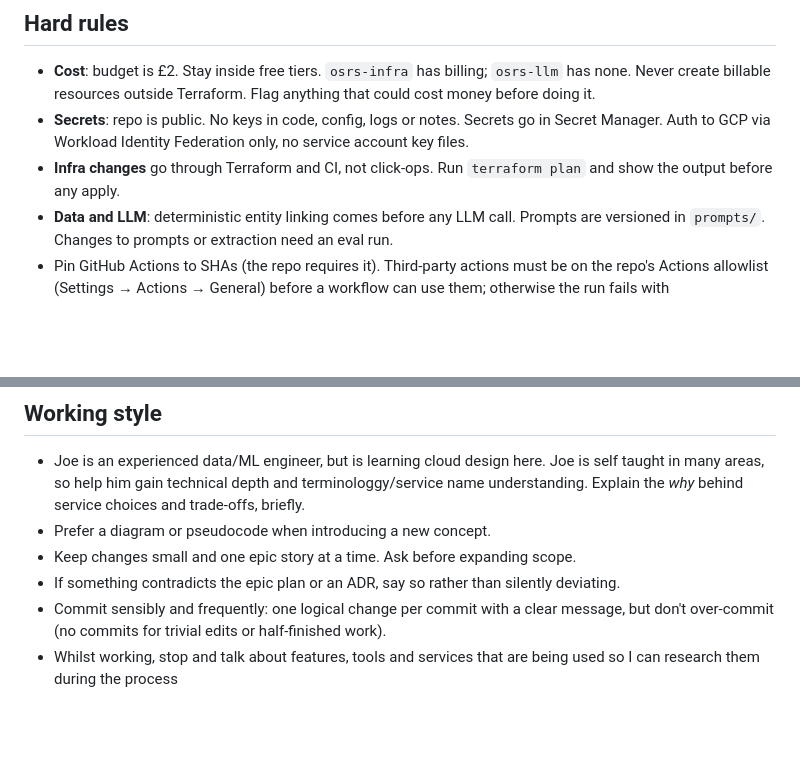
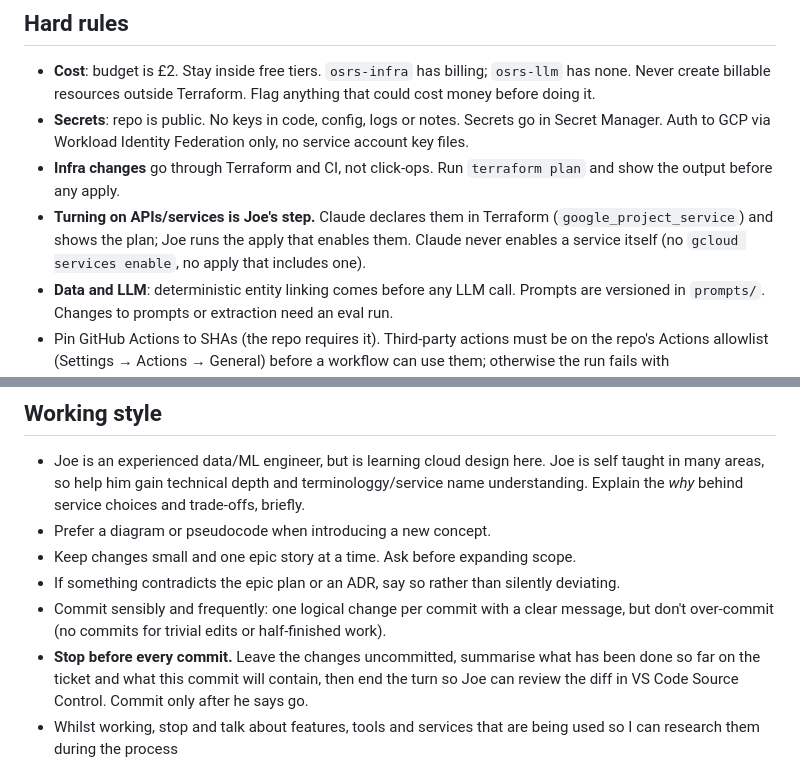
Before and after one commit to joeybricks/osrs_finance_hub, a Markdown page: CLAUDE.md, 2 parts joined by grey strips. Drawn GitHub-style; blank space fills up the shorter version.

Commit message:
Add CLAUDE.md rules: Joe enables APIs, pause before commits
Co-Authored-By: Claude Opus 5.5 <noreply@anthropic.com>

```diff
--- a/CLAUDE.md
+++ b/CLAUDE.md
@@ -82,6 +82,7 @@ Notes are written for Claude to resume from and for Joe to revise from. Keep the
 - **Cost**: budget is £2. Stay inside free tiers. `osrs-infra` has billing; `osrs-llm` has none. Never create billable resources outside Terraform. Flag anything that could cost money before doing it.
 - **Secrets**: repo is public. No keys in code, config, logs or notes. Secrets go in Secret Manager. Auth to GCP via Workload Identity Federation only, no service account key files.
 - **Infra changes** go through Terraform and CI, not click-ops. Run `terraform plan` and show the output before any apply.
+- **Turning on APIs/services is Joe's step.** Claude declares them in Terraform (`google_project_service`) and shows the plan; Joe runs the apply that enables them. Claude never enables a service itself (no `gcloud services enable`, no apply that includes one).
 - **Data and LLM**: deterministic entity linking comes before any LLM call. Prompts are versioned in `prompts/`. Changes to prompts or extraction need an eval run.
 - Pin GitHub Actions to SHAs (the repo requires it). Third-party actions must be on the repo's Actions allowlist (Settings → Actions → General) before a workflow can use them; otherwise the run fails with `startup_failure` and no logs.
 - `master` and `develop` are protected by the `protect-master` ruleset: PR only, no force push or deletion, linear history, and `lint`, `test`, `gitleaks` must pass. Secret scanning with push protection, Dependabot alerts and security updates are on; the default workflow token is read-only.
@@ -97,6 +98,7 @@ Notes are written for Claude to resume from and for Joe to revise from. Keep the
 - Keep changes small and one epic story at a time. Ask before expanding scope.
 - If something contradicts the epic plan or an ADR, say so rather than silently deviating.
 - Commit sensibly and frequently: one logical change per commit with a clear message, but don't over-commit (no commits for trivial edits or half-finished work).
+- **Stop before every commit.** Leave the changes uncommitted, summarise what has been done so far on the ticket and what this commit will contain, then end the turn so Joe can review the diff in VS Code Source Control. Commit only after he says go.
 - Whilst working, stop and talk about features, tools and services that are being used so I can research them during the process
 
 # Working with Claude on Jira Tickets
```
